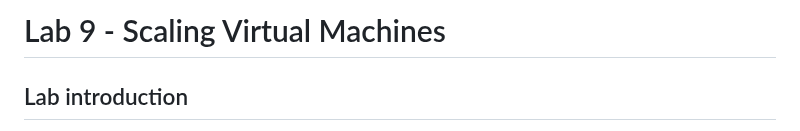
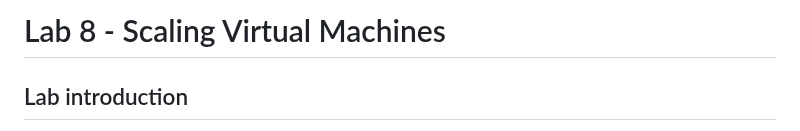
Before and after one commit to elcomnet/trainings, a Markdown page: azure-training/8-scaling-virtual-machine.md, the part around the change. Rendered like a GitHub page.

```diff
--- a/azure-training/8-scaling-virtual-machine.md
+++ b/azure-training/8-scaling-virtual-machine.md
@@ -1,4 +1,4 @@
-# Lab 9 - Scaling Virtual Machines
+# Lab 8 - Scaling Virtual Machines
 
 ## Lab introduction
 
```
